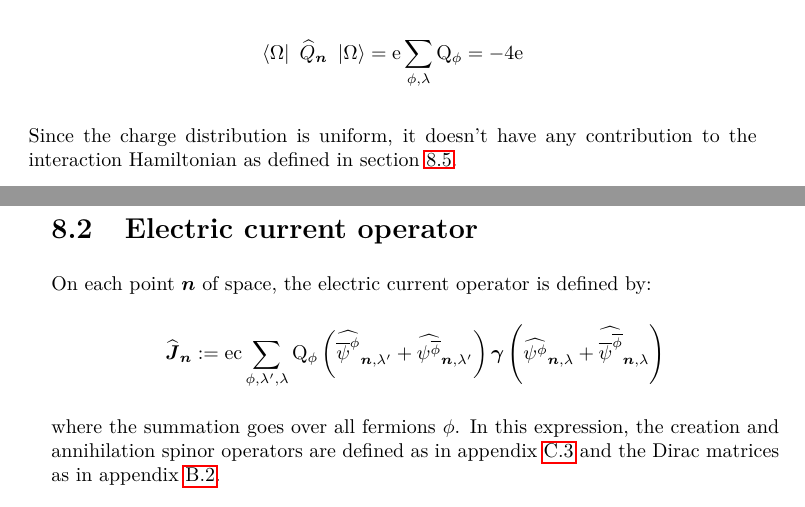
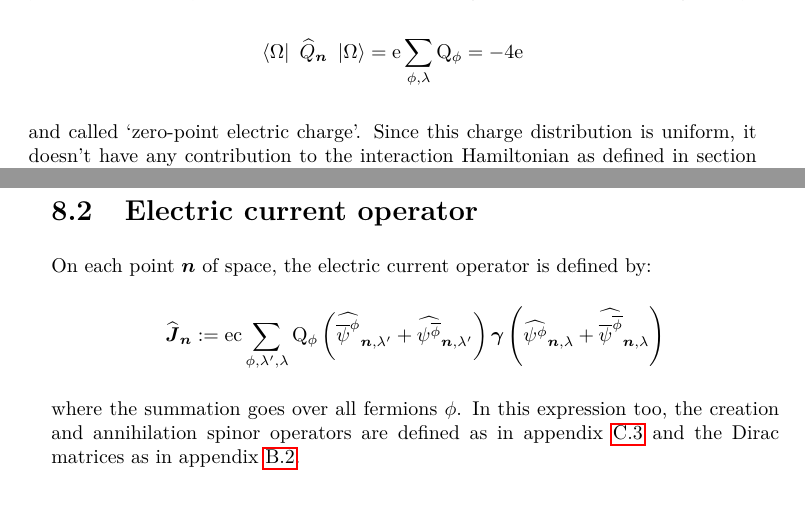
Before and after one commit to quantum-ethics/quantum-ethics, a LaTeX thesis (Quantum Field Theory.tex): two parts of pages 56 and 57 of 83, joined at a grey line, cut so that both start at the same text. Compiled offline with pdfLaTeX.

Commit message:
Completed section 'Electric charge operator'

```diff
--- a/Quantum Field Theory.tex
+++ b/Quantum Field Theory.tex
@@ -1149,7 +1149,7 @@ The anti-particle creation and annihilation spinor operators in this expression
 \begin{equation*}
 \bra \vac \Qop \n \ket \vac = \e \sum_{\pt,\sp} \Qp \pt = - 4 \e
 \end{equation*}
-Since the charge distribution is uniform, it doesn't have any contribution to the interaction Hamiltonian as defined in section \ref{QED interaction Hamiltonian}.
+and called `zero-point electric charge'. Since this charge distribution is uniform, it doesn't have any contribution to the interaction Hamiltonian as defined in section \ref{QED interaction Hamiltonian}.
 
 \section{Electric current operator}
 
@@ -1157,7 +1157,7 @@ On each point $\n$ of space, the electric current operator is defined by:
 \begin{equation*}
 \Jop \n \eqdef \e \c \sum_{\pt,\sp',\sp} \Qp \pt \left( \SCop \pt \n {\sp'} + \SAop {\antiparticle \pt} \n {\sp'} \right) \gamvec \left( \SAop \pt \n \sp + \SCop {\antiparticle \pt} \n \sp \right)
 \end{equation*}
-where the summation goes over all fermions $\pt$. In this expression, the creation and annihilation spinor operators are defined as in appendix \ref{Dirac spinors} and the Dirac matrices as in appendix \ref{Dirac matrices}.
+where the summation goes over all fermions $\pt$. In this expression too, the creation and annihilation spinor operators are defined as in appendix \ref{Dirac spinors} and the Dirac matrices as in appendix \ref{Dirac matrices}.
 
 \section{Electric potential operator}
 
```
